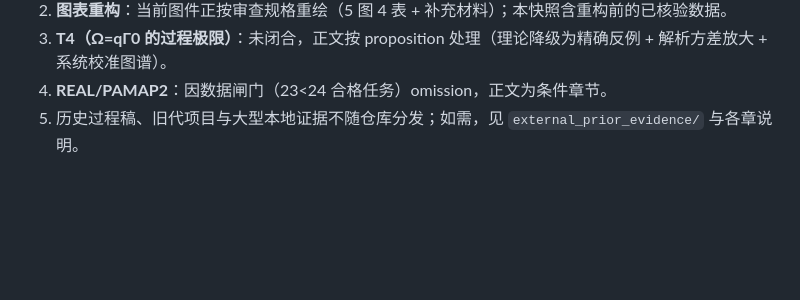
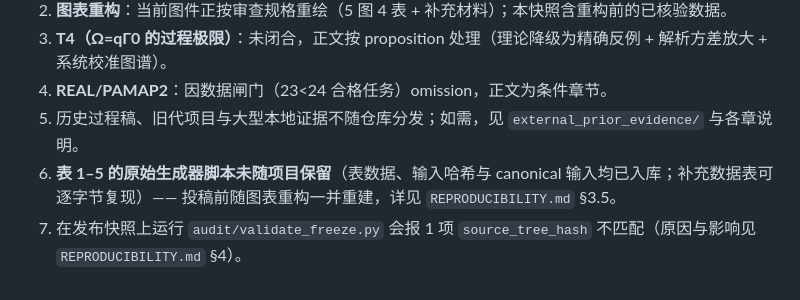
Before and after one commit to dw0911/owtda-calibration, a Markdown page: README.md, the part around the change. Drawn GitHub-style; blank space fills up the shorter version.

```diff
--- a/README.md
+++ b/README.md
@@ -115,3 +115,6 @@ sealed trial JSON → validated canonical ledger → canonical summaries
 3. **T4（Ω=qΓ0 的过程极限）**：未闭合，正文按 proposition 处理（理论降级为精确反例 + 解析方差放大 + 系统校准图谱）。
 4. **REAL/PAMAP2**：因数据闸门（23<24 合格任务）omission，正文为条件章节。
 5. 历史过程稿、旧代项目与大型本地证据不随仓库分发；如需，见 `external_prior_evidence/` 与各章说明。
+6. **表 1–5 的原始生成器脚本未随项目保留**（表数据、输入哈希与 canonical 输入均已入库；补充数据表可逐字节复现）——
+   投稿前随图表重构一并重建，详见 `REPRODUCIBILITY.md` §3.5。
+7. 在发布快照上运行 `audit/validate_freeze.py` 会报 1 项 `source_tree_hash` 不匹配（原因与影响见 `REPRODUCIBILITY.md` §4）。
```
Also changed, not shown: REPRODUCIBILITY.md (+25 -2 lines).
